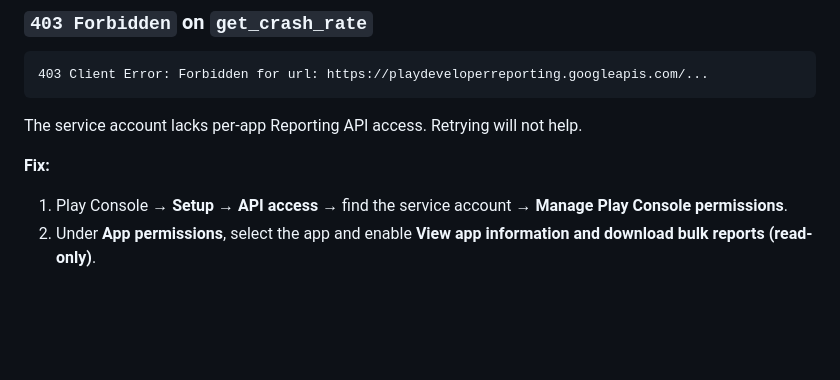
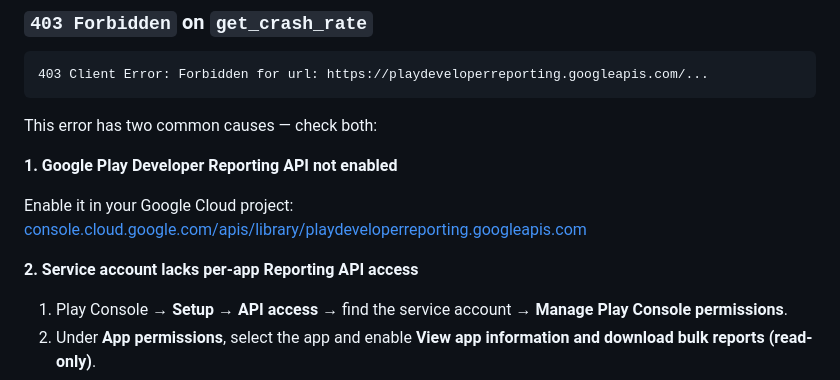
Before and after one commit to AgiMaulana/GooglePlayConsoleMcp, a Markdown page: README.md, the part around the change. Rendered like a GitHub page; blank space fills up the shorter version.

Commit message:
docs: add missing API enablement step to 403 troubleshooting
The Reporting API must be enabled in GCP in addition to granting
Play Console per-app permissions. Both causes now documented.

Co-Authored-By: Claude Sonnet 4.6 <noreply@anthropic.com>

````diff
--- a/README.md
+++ b/README.md
@@ -167,9 +167,15 @@ Returns daily `crashRate`, `userPerceivedCrashRate`, and `distinctUsers` per ver
 403 Client Error: Forbidden for url: https://playdeveloperreporting.googleapis.com/...
 ```
 
-The service account lacks per-app Reporting API access. Retrying will not help.
+This error has two common causes — check both:
 
-**Fix:**
+**1. Google Play Developer Reporting API not enabled**
+
+Enable it in your Google Cloud project:
+[console.cloud.google.com/apis/library/playdeveloperreporting.googleapis.com](https://console.cloud.google.com/apis/library/playdeveloperreporting.googleapis.com)
+
+**2. Service account lacks per-app Reporting API access**
+
 1. Play Console → **Setup → API access** → find the service account → **Manage Play Console permissions**.
 2. Under **App permissions**, select the app and enable **View app information and download bulk reports (read-only)**.
 3. Save and wait a few minutes for the change to propagate.
````
